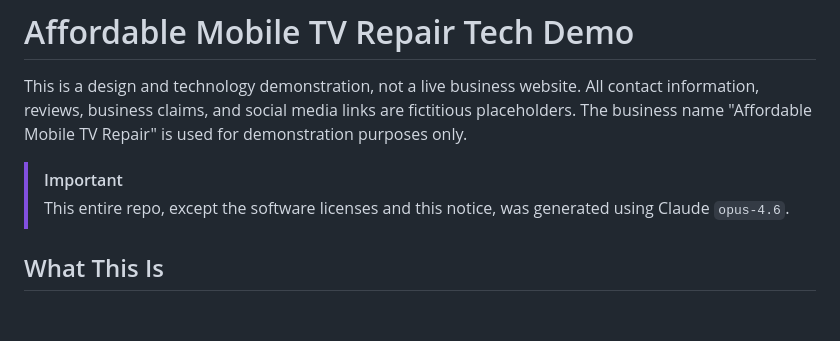
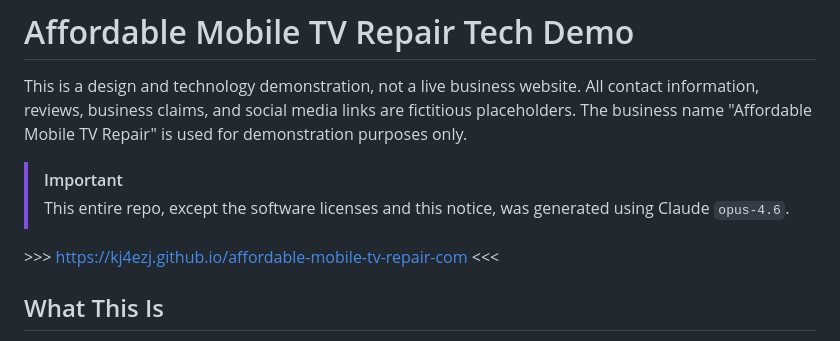
Before and after one commit to kj4ezj/affordable-mobile-tv-repair-com, a Markdown page: README.md, the part around the change. Drawn GitHub-style; blank space fills up the shorter version.

Commit message:
Add a link to the site and fix a formatting issue.
This commit is actually human-generated.

```diff
--- a/README.md
+++ b/README.md
@@ -3,6 +3,9 @@ This is a design and technology demonstration, not a live business website. All
 
 > [!IMPORTANT]
 > This entire repo, except the software licenses and this notice, was generated using Claude `opus-4.6`.
+
+
+\>>> [https://kj4ezj.github.io/affordable-mobile-tv-repair-com](https://kj4ezj.github.io/affordable-mobile-tv-repair-com) <<<
 
 
 ## What This Is
```
